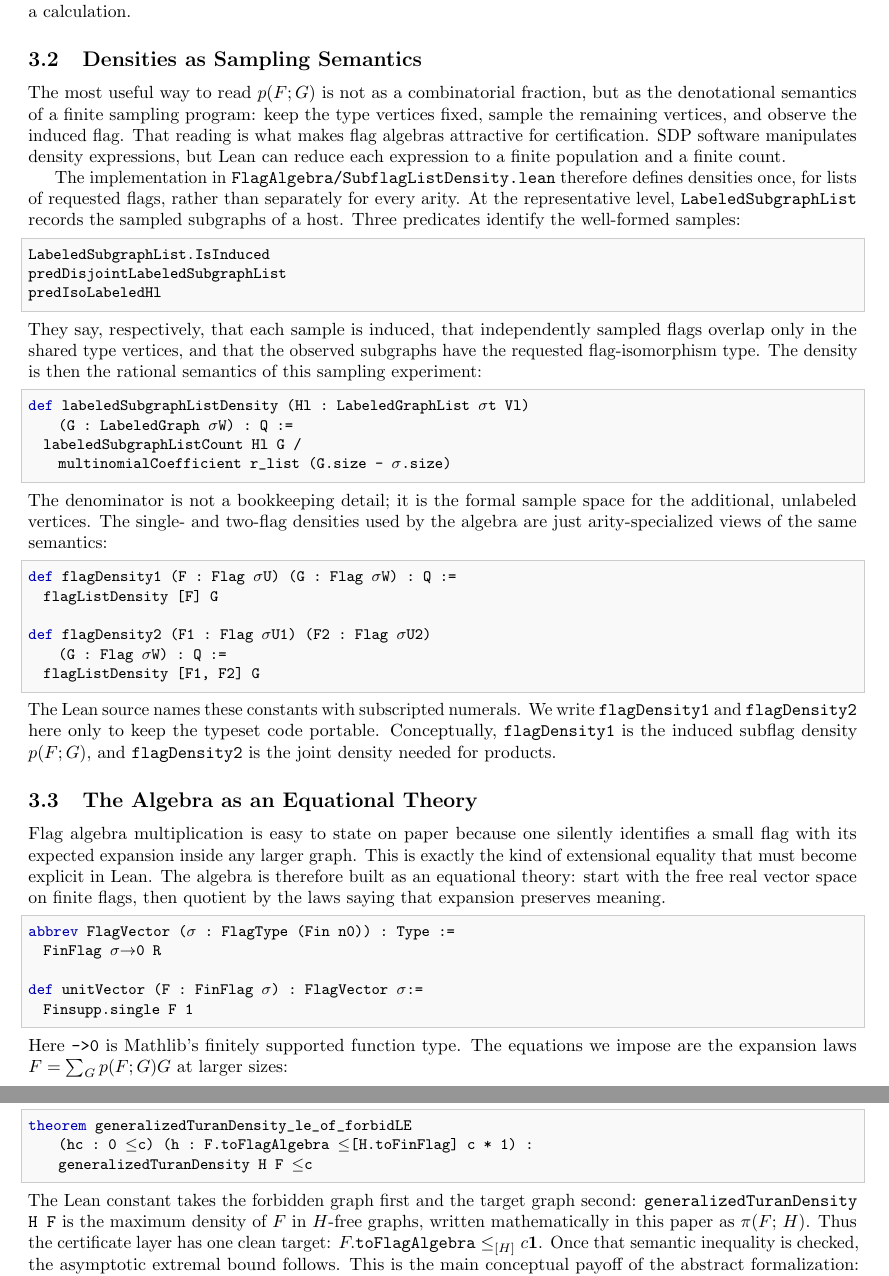
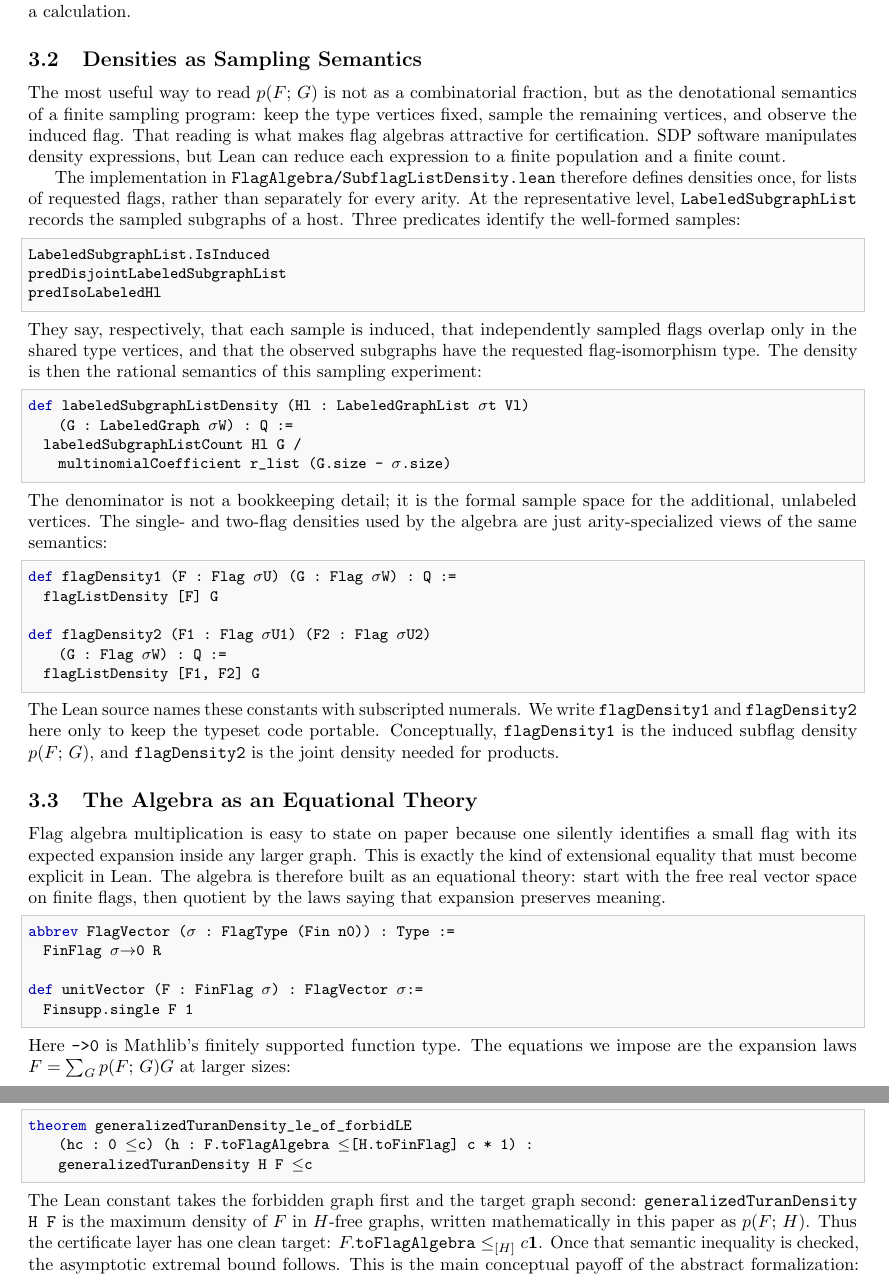
Before and after one commit to taeyool/lean-flag-algebras, a LaTeX paper (papers/agentic/out/paper_draft_from_contributions.tex): two parts of pages 9 and 12 of 28, joined at a grey line, cut so that both start at the same text. Compiled offline with pdfLaTeX.

Commit message:
improved the consistency of notation

```diff
--- a/papers/agentic/out/paper_draft_from_contributions.tex
+++ b/papers/agentic/out/paper_draft_from_contributions.tex
@@ -51,7 +51,7 @@
 \newcommand{\FlagAlg}[1]{\mathcal{A}^{#1}}
 \newcommand{\poshom}[1]{\Phi^{#1}}
 \newcommand{\den}[2]{p(#1;\,#2)}
-\newcommand{\tdensity}[2]{\pi(#1;\,#2)}
+\newcommand{\tdensity}[2]{p(#1;\,#2)}
 \newcommand{\lean}[1]{\texttt{#1}}
 
 \tikzset{
@@ -817,7 +817,7 @@ auxiliary size chosen for a calculation.
 
 \subsection{Densities as Sampling Semantics}
 
-The most useful way to read $p(F;G)$ is not as a combinatorial fraction, but as
+The most useful way to read $\den{F}{G}$ is not as a combinatorial fraction, but as
 the denotational semantics of a finite sampling program: keep the type vertices
 fixed, sample the remaining vertices, and observe the induced flag.  That
 reading is what makes flag algebras attractive for certification.  SDP
@@ -858,7 +858,7 @@ def flagDensity2 (F1 : Flag sigma U1) (F2 : Flag sigma U2)
 The Lean source names these constants with subscripted numerals.  We write
 \lean{flagDensity1} and \lean{flagDensity2} here only to keep the typeset code
 portable.  Conceptually, \lean{flagDensity1} is the induced subflag density
-$p(F;G)$, and \lean{flagDensity2} is the joint density needed for products.
+$\den{F}{G}$, and \lean{flagDensity2} is the joint density needed for products.
 
 \subsection{The Algebra as an Equational Theory}
 
@@ -876,7 +876,7 @@ def unitVector (F : FinFlag sigma) : FlagVector sigma :=
   Finsupp.single F 1
 \end{lstlisting}
 Here \lean{->0} is Mathlib's finitely supported function type.  The equations
-we impose are the expansion laws $F = \sum_G p(F;G)G$ at larger sizes:
+we impose are the expansion laws $F = \sum_G \den{F}{G}G$ at larger sizes:
 \begin{lstlisting}
 def densityFlagSum (F : FinFlag sigma) (ell : N) : FlagVector sigma :=
   sum F' : FlagWithSize sigma ell,
```
